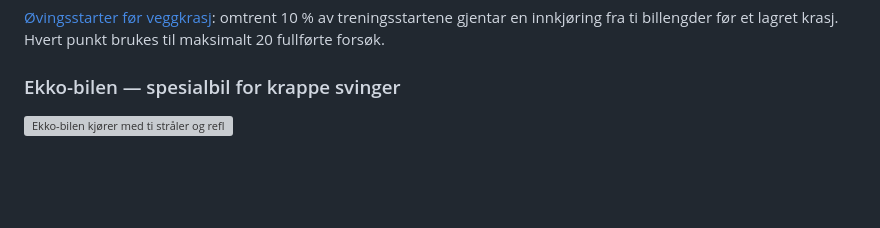
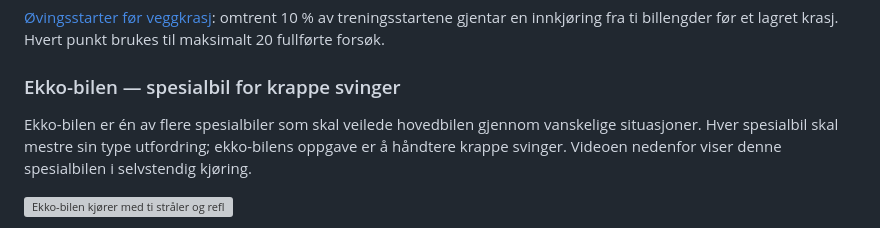
Before and after one commit to torsteinius/BilspillAI, a Markdown page: README.md, the part around the change. Rendered like a GitHub page; blank space fills up the shorter version; grey boxes are pictures that could not be loaded.

```diff
--- a/README.md
+++ b/README.md
@@ -283,6 +283,11 @@ et lagret krasj. Hvert punkt brukes til maksimalt 20 fullførte forsøk.
 
 ### Ekko-bilen — spesialbil for krappe svinger
 
+Ekko-bilen er én av flere spesialbiler som skal veilede hovedbilen gjennom
+vanskelige situasjoner. Hver spesialbil skal mestre sin type utfordring;
+ekko-bilens oppgave er å håndtere krappe svinger. Videoen nedenfor viser
+denne spesialbilen i selvstendig kjøring.
+
 [![Ekko-bilen kjører med ti stråler og refleksjoner fra veikantene](docs/media/turn-echo-drive-preview.gif)](docs/media/turn-echo-drive.mp4)
 
 [Se videoen · ca. 49 sekunder, MP4](docs/media/turn-echo-drive.mp4).
```
